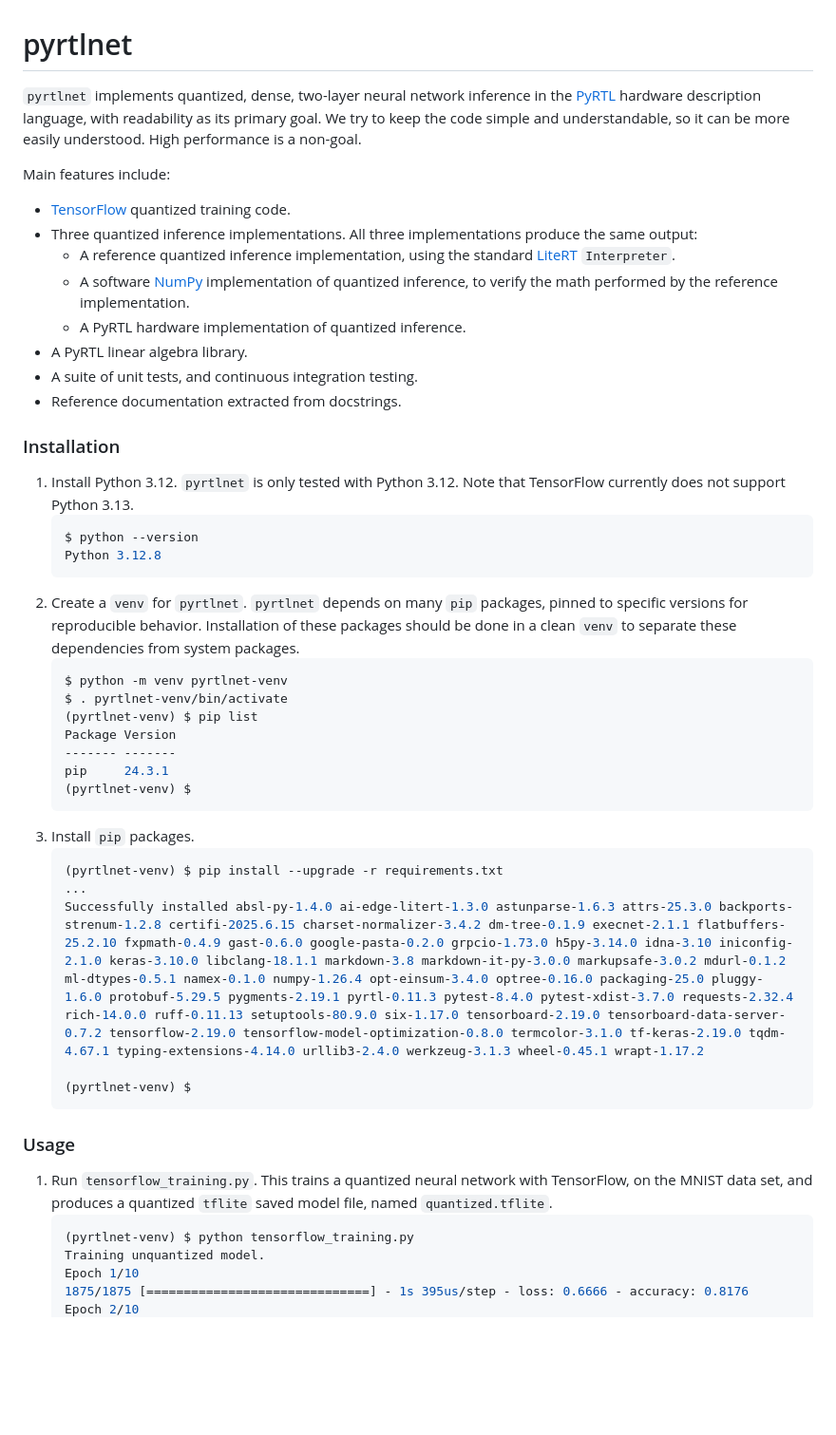
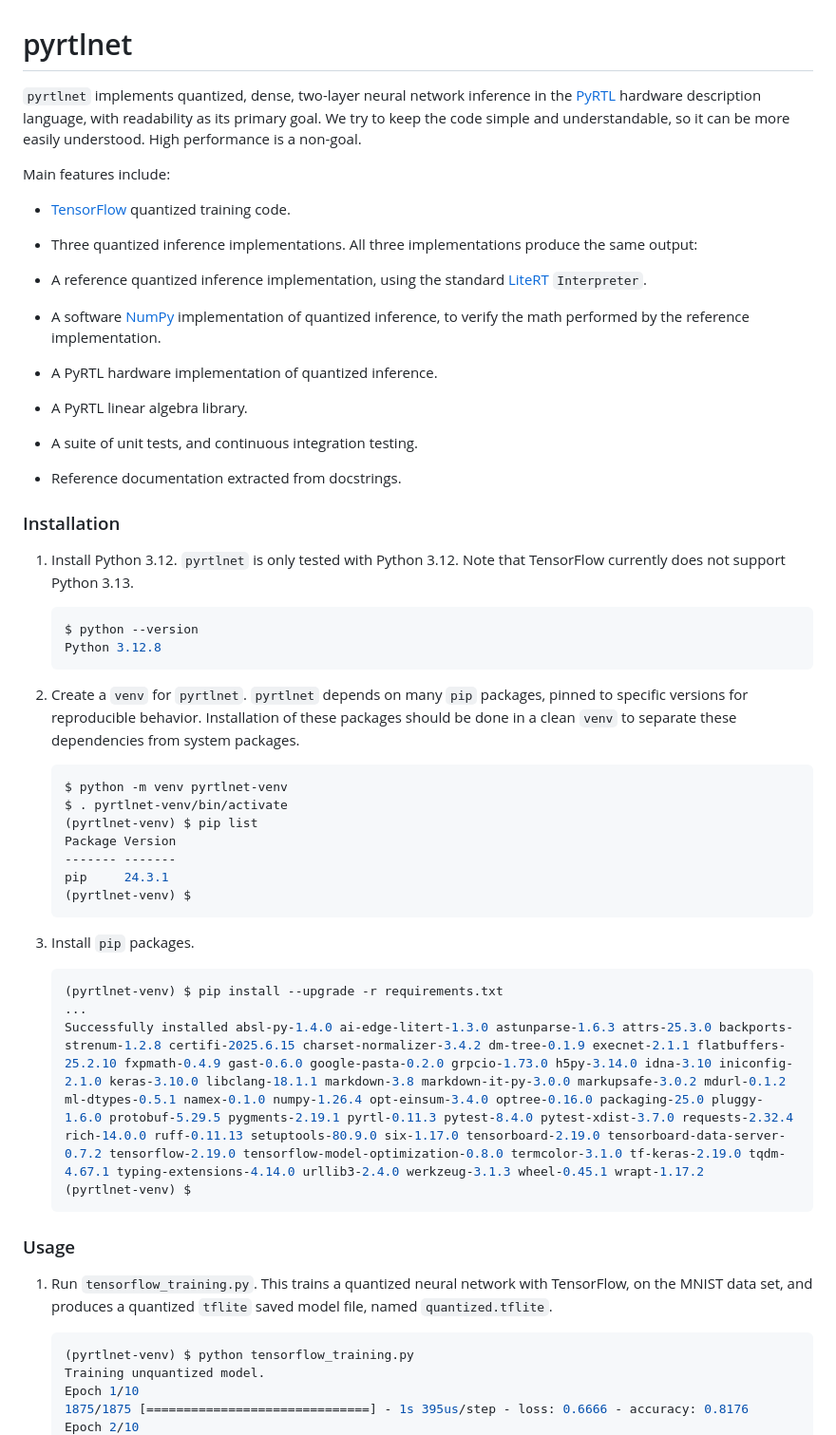
Before and after one commit to UCSBarchlab/pyrtlnet, a Markdown page: README.md, the part around one of its changes. Shown at 95% size. Rendered like a GitHub page; blank space fills up the shorter version.

````diff
--- a/README.md
+++ b/README.md
@@ -1,27 +1,40 @@
 pyrtlnet
 ========
 
-`pyrtlnet` implements quantized, dense, two-layer neural network inference in the [PyRTL](https://github.com/UCSBarchlab/PyRTL) hardware description language, with readability as its  primary goal. We try to keep the code simple and understandable, so it can be more easily understood. High performance is a non-goal.
+`pyrtlnet` implements quantized, dense, two-layer neural network inference in the
+[PyRTL](https://github.com/UCSBarchlab/PyRTL) hardware description language, with
+readability as its primary goal. We try to keep the code simple and understandable, so
+it can be more easily understood. High performance is a non-goal.
 
 Main features include:
 
 * [TensorFlow](https://www.tensorflow.org/) quantized training code.
-* Three quantized inference implementations. All three implementations produce the same output:
-  * A reference quantized inference implementation, using the standard [LiteRT](https://ai.google.dev/edge/litert) `Interpreter`.
-  * A software [NumPy](https://numpy.org) implementation of quantized inference, to verify the math performed by the reference implementation.
-  * A PyRTL hardware implementation of quantized inference.
+* Three quantized inference implementations. All three implementations produce the same
+  output:
+
+* A reference quantized inference implementation, using the standard
+  [LiteRT](https://ai.google.dev/edge/litert) `Interpreter`.
+* A software [NumPy](https://numpy.org) implementation of quantized inference, to verify
+  the math performed by the reference implementation.
+* A PyRTL hardware implementation of quantized inference.
 * A PyRTL linear algebra library.
 * A suite of unit tests, and continuous integration testing.
 * Reference documentation extracted from docstrings.
 
 ### Installation
 
-1. Install Python 3.12. `pyrtlnet` is only tested with Python 3.12. Note that TensorFlow currently does not support Python 3.13.
+1. Install Python 3.12. `pyrtlnet` is only tested with Python 3.12. Note that TensorFlow
+   currently does not support Python 3.13.
+
    ```shell
    $ python --version
    Python 3.12.8
    ```
-3. Create a `venv` for `pyrtlnet`. `pyrtlnet` depends on many `pip` packages, pinned to specific versions for reproducible behavior. Installation of these packages should be done in a clean `venv` to separate these dependencies from system packages.
+
+2. Create a `venv` for `pyrtlnet`. `pyrtlnet` depends on many `pip` packages, pinned to
+   specific versions for reproducible behavior. Installation of these packages should be
+   done in a clean `venv` to separate these dependencies from system packages.
+
    ```shell
    $ python -m venv pyrtlnet-venv
    $ . pyrtlnet-venv/bin/activate
@@ -31,18 +44,22 @@ Main features include:
    pip     24.3.1
    (pyrtlnet-venv) $
    ```
-5. Install `pip` packages.
+
+3. Install `pip` packages.
+
    ```shell
    (pyrtlnet-venv) $ pip install --upgrade -r requirements.txt
    ...
    Successfully installed absl-py-1.4.0 ai-edge-litert-1.3.0 astunparse-1.6.3 attrs-25.3.0 backports-strenum-1.2.8 certifi-2025.6.15 charset-normalizer-3.4.2 dm-tree-0.1.9 execnet-2.1.1 flatbuffers-25.2.10 fxpmath-0.4.9 gast-0.6.0 google-pasta-0.2.0 grpcio-1.73.0 h5py-3.14.0 idna-3.10 iniconfig-2.1.0 keras-3.10.0 libclang-18.1.1 markdown-3.8 markdown-it-py-3.0.0 markupsafe-3.0.2 mdurl-0.1.2 ml-dtypes-0.5.1 namex-0.1.0 numpy-1.26.4 opt-einsum-3.4.0 optree-0.16.0 packaging-25.0 pluggy-1.6.0 protobuf-5.29.5 pygments-2.19.1 pyrtl-0.11.3 pytest-8.4.0 pytest-xdist-3.7.0 requests-2.32.4 rich-14.0.0 ruff-0.11.13 setuptools-80.9.0 six-1.17.0 tensorboard-2.19.0 tensorboard-data-server-0.7.2 tensorflow-2.19.0 tensorflow-model-optimization-0.8.0 termcolor-3.1.0 tf-keras-2.19.0 tqdm-4.67.1 typing-extensions-4.14.0 urllib3-2.4.0 werkzeug-3.1.3 wheel-0.45.1 wrapt-1.17.2
-
    (pyrtlnet-venv) $
    ```
 
 ### Usage
 
-1. Run `tensorflow_training.py`. This trains a quantized neural network with TensorFlow, on the MNIST data set, and produces a quantized `tflite` saved model file, named `quantized.tflite`.
+1. Run `tensorflow_training.py`. This trains a quantized neural network with TensorFlow,
+   on the MNIST data set, and produces a quantized `tflite` saved model file, named
+   `quantized.tflite`.
+
    ```shell
    (pyrtlnet-venv) $ python tensorflow_training.py
    Training unquantized model.
````
Also changed, not shown: other parts of README.md (+45 -4 lines), docs/images/litert_inference.png (added), docs/images/numpy_inference.png (added), docs/images/pyrtl_inference.png (added).
